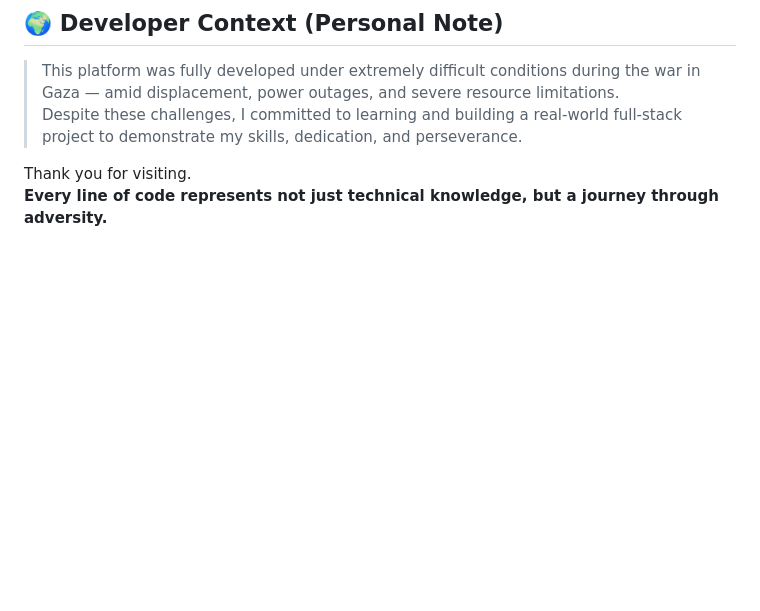
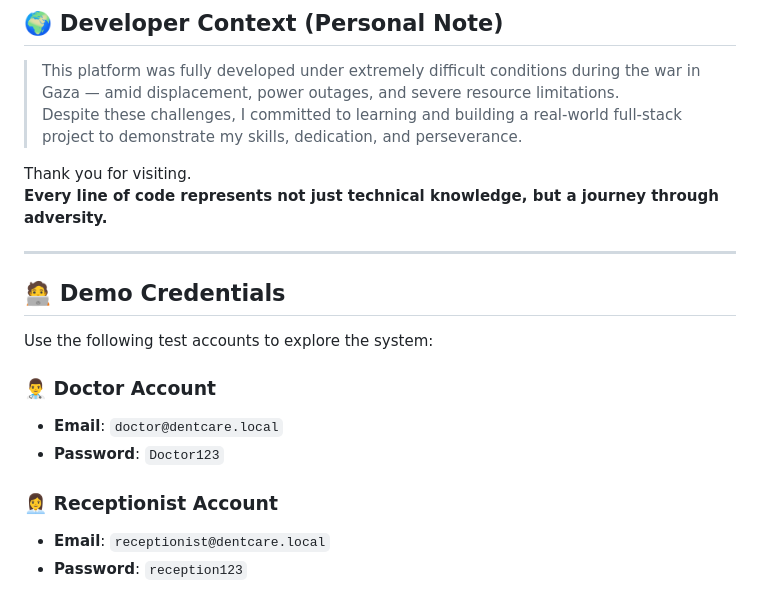
Before and after one commit to BasilAboSaleem/DentCare-Manager, a Markdown page: README.md, the part around the change. Drawn GitHub-style; blank space fills up the shorter version.

Commit message:
Add demo login credentials to README for testing the system

```diff
--- a/README.md
+++ b/README.md
@@ -111,3 +111,18 @@ Created with ❤️ by **Basil Abu Saleem**
 
 Thank you for visiting.
 **Every line of code represents not just technical knowledge, but a journey through adversity.**
+
+
+---
+
+## 🧑‍💻 Demo Credentials
+
+Use the following test accounts to explore the system:
+
+### 👨‍⚕️ Doctor Account
+- **Email**: `doctor@dentcare.local`
+- **Password**: `Doctor123`
+
+### 👩‍💼 Receptionist Account
+- **Email**: `receptionist@dentcare.local`
+- **Password**: `reception123`
```
